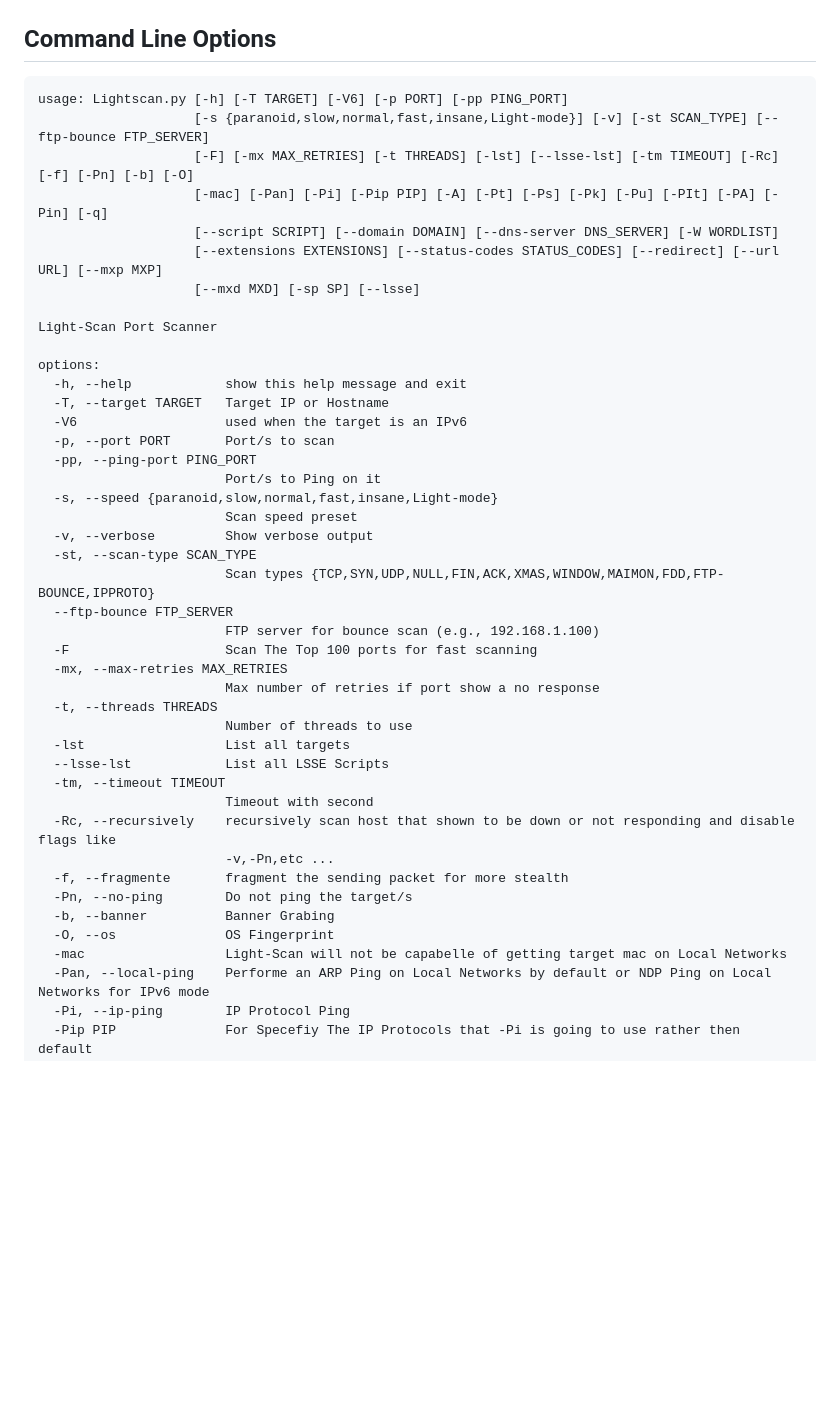
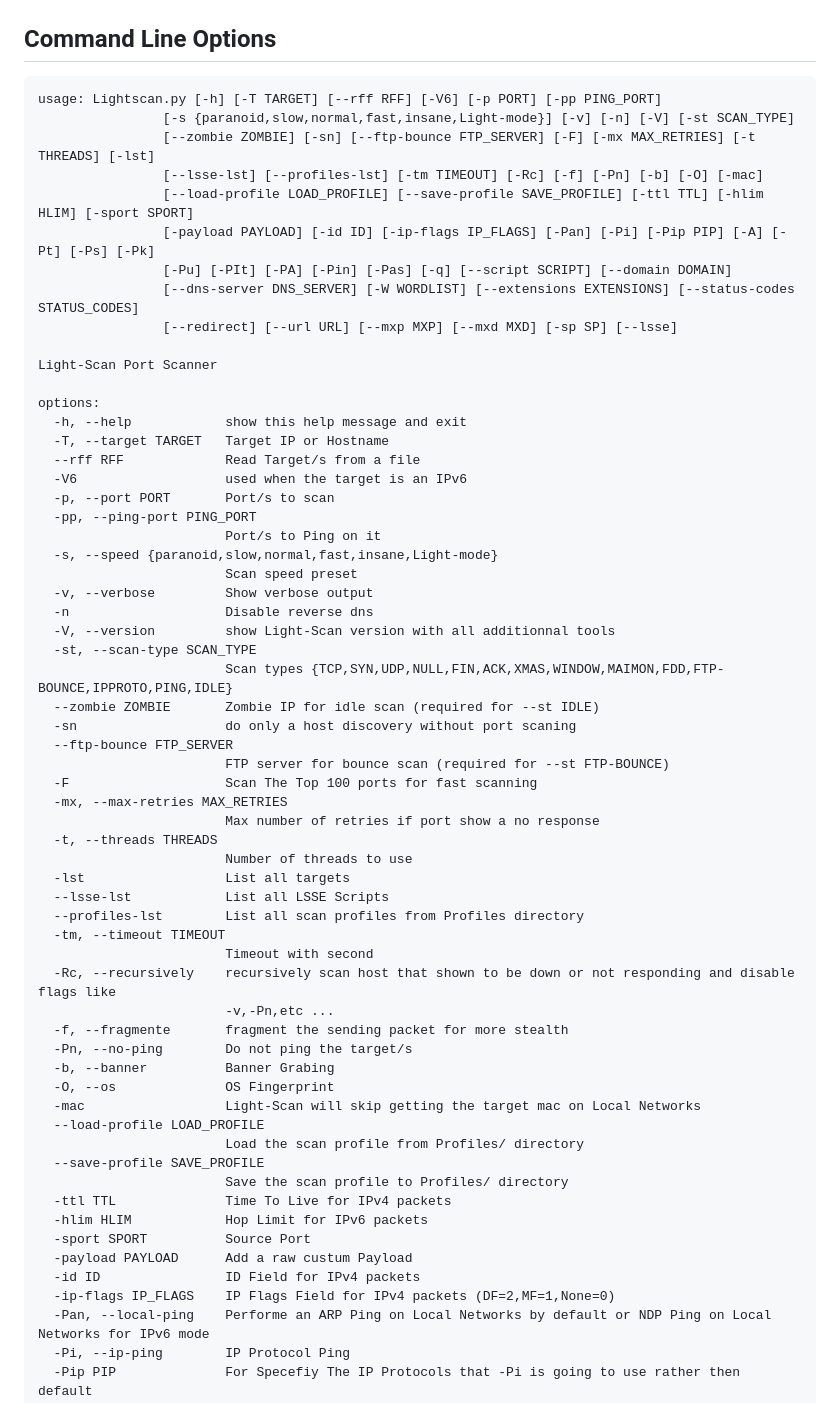
Before and after one commit to adamboulaaz92-jpg/Light-Scan, a Markdown page: README.md, the part around one of its changes. Rendered like a GitHub page; blank space fills up the shorter version.

```diff
--- a/README.md
+++ b/README.md
@@ -258,19 +259,22 @@ Before running Light-Scan, install libpcap:
 
 ## Command Line Options
 
-    usage: Lightscan.py [-h] [-T TARGET] [-V6] [-p PORT] [-pp PING_PORT]
-                        [-s {paranoid,slow,normal,fast,insane,Light-mode}] [-v] [-st SCAN_TYPE] [--ftp-bounce FTP_SERVER]
-                        [-F] [-mx MAX_RETRIES] [-t THREADS] [-lst] [--lsse-lst] [-tm TIMEOUT] [-Rc] [-f] [-Pn] [-b] [-O]
-                        [-mac] [-Pan] [-Pi] [-Pip PIP] [-A] [-Pt] [-Ps] [-Pk] [-Pu] [-PIt] [-PA] [-Pin] [-q]
-                        [--script SCRIPT] [--domain DOMAIN] [--dns-server DNS_SERVER] [-W WORDLIST]
-                        [--extensions EXTENSIONS] [--status-codes STATUS_CODES] [--redirect] [--url URL] [--mxp MXP]
-                        [--mxd MXD] [-sp SP] [--lsse]
+    usage: Lightscan.py [-h] [-T TARGET] [--rff RFF] [-V6] [-p PORT] [-pp PING_PORT]
+                    [-s {paranoid,slow,normal,fast,insane,Light-mode}] [-v] [-n] [-V] [-st SCAN_TYPE]
+                    [--zombie ZOMBIE] [-sn] [--ftp-bounce FTP_SERVER] [-F] [-mx MAX_RETRIES] [-t THREADS] [-lst]
+                    [--lsse-lst] [--profiles-lst] [-tm TIMEOUT] [-Rc] [-f] [-Pn] [-b] [-O] [-mac]
+                    [--load-profile LOAD_PROFILE] [--save-profile SAVE_PROFILE] [-ttl TTL] [-hlim HLIM] [-sport SPORT]
+                    [-payload PAYLOAD] [-id ID] [-ip-flags IP_FLAGS] [-Pan] [-Pi] [-Pip PIP] [-A] [-Pt] [-Ps] [-Pk]
+                    [-Pu] [-PIt] [-PA] [-Pin] [-Pas] [-q] [--script SCRIPT] [--domain DOMAIN]
+                    [--dns-server DNS_SERVER] [-W WORDLIST] [--extensions EXTENSIONS] [--status-codes STATUS_CODES]
+                    [--redirect] [--url URL] [--mxp MXP] [--mxd MXD] [-sp SP] [--lsse]
 
     Light-Scan Port Scanner
 
     options:
       -h, --help            show this help message and exit
       -T, --target TARGET   Target IP or Hostname
+      --rff RFF             Read Target/s from a file
       -V6                   used when the target is an IPv6
       -p, --port PORT       Port/s to scan
       -pp, --ping-port PING_PORT
@@ -278,10 +282,14 @@ Before running Light-Scan, install libpcap:
       -s, --speed {paranoid,slow,normal,fast,insane,Light-mode}
                             Scan speed preset
       -v, --verbose         Show verbose output
+      -n                    Disable reverse dns
+      -V, --version         show Light-Scan version with all additionnal tools
       -st, --scan-type SCAN_TYPE
-                            Scan types {TCP,SYN,UDP,NULL,FIN,ACK,XMAS,WINDOW,MAIMON,FDD,FTP-BOUNCE,IPPROTO}
+                            Scan types {TCP,SYN,UDP,NULL,FIN,ACK,XMAS,WINDOW,MAIMON,FDD,FTP-BOUNCE,IPPROTO,PING,IDLE}
+      --zombie ZOMBIE       Zombie IP for idle scan (required for --st IDLE)
+      -sn                   do only a host discovery without port scaning
       --ftp-bounce FTP_SERVER
-                            FTP server for bounce scan (e.g., 192.168.1.100)
+                            FTP server for bounce scan (required for --st FTP-BOUNCE)
       -F                    Scan The Top 100 ports for fast scanning
       -mx, --max-retries MAX_RETRIES
                             Max number of retries if port show a no response
@@ -289,6 +297,7 @@ Before running Light-Scan, install libpcap:
                             Number of threads to use
       -lst                  List all targets
       --lsse-lst            List all LSSE Scripts
+      --profiles-lst        List all scan profiles from Profiles directory
       -tm, --timeout TIMEOUT
                             Timeout with second
       -Rc, --recursively    recursively scan host that shown to be down or not responding and disable flags like
@@ -297,7 +306,17 @@ Before running Light-Scan, install libpcap:
       -Pn, --no-ping        Do not ping the target/s
       -b, --banner          Banner Grabing
       -O, --os              OS Fingerprint
-      -mac                  Light-Scan will not be capabelle of getting target mac on Local Networks
+      -mac                  Light-Scan will skip getting the target mac on Local Networks
+      --load-profile LOAD_PROFILE
+                            Load the scan profile from Profiles/ directory
+      --save-profile SAVE_PROFILE
+                            Save the scan profile to Profiles/ directory
+      -ttl TTL              Time To Live for IPv4 packets
+      -hlim HLIM            Hop Limit for IPv6 packets
+      -sport SPORT          Source Port
+      -payload PAYLOAD      Add a raw custum Payload
+      -id ID                ID Field for IPv4 packets
+      -ip-flags IP_FLAGS    IP Flags Field for IPv4 packets (DF=2,MF=1,None=0)
       -Pan, --local-ping    Performe an ARP Ping on Local Networks by default or NDP Ping on Local Networks for IPv6 mode
       -Pi, --ip-ping        IP Protocol Ping
       -Pip PIP              For Specefiy The IP Protocols that -Pi is going to use rather then default
```
Also changed, not shown: other parts of README.md (+120 -120 lines).
